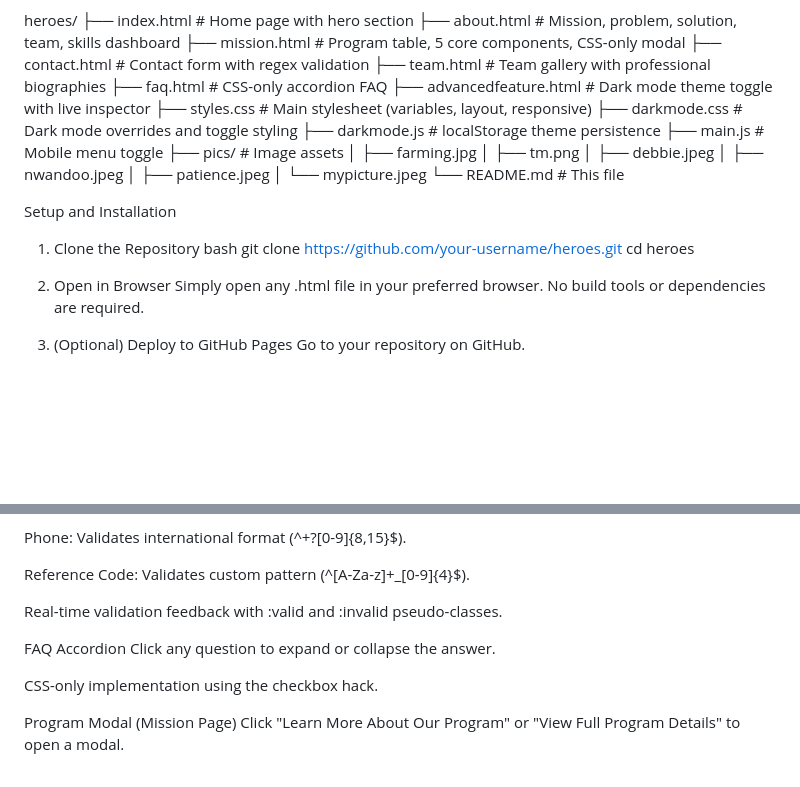
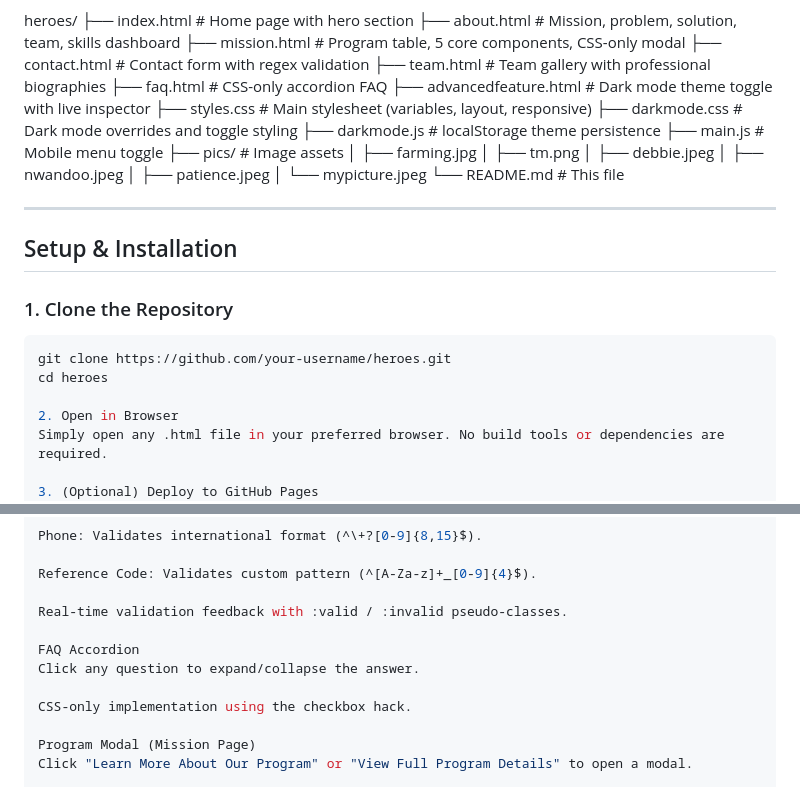
Before and after one commit to shania178/html_heroes, a Markdown page: README.md, 2 parts joined by grey strips. GitHub-like rendering; blank space fills up the shorter version.

````diff
--- a/README.md
+++ b/README.md
@@ -52,30 +65,35 @@ GitHub Pages	Deployment and hosting
 heroes/
-├── index.html              # Home page with hero section
-├── about.html              # Mission, problem, solution, team, skills dashboard
-├── mission.html            # Program table, 5 core components, CSS-only modal
-├── contact.html            # Contact form with regex validation
-├── team.html               # Team gallery with professional biographies
-├── faq.html                # CSS-only accordion FAQ
-├── advancedfeature.html    # Dark mode theme toggle with live inspector
-├── styles.css              # Main stylesheet (variables, layout, responsive)
-├── darkmode.css            # Dark mode overrides and toggle styling
-├── darkmode.js             # localStorage theme persistence
-├── main.js                 # Mobile menu toggle
-├── pics/                   # Image assets
-│   ├── farming.jpg
-│   ├── tm.png
-│   ├── debbie.jpeg
-│   ├── nwandoo.jpeg
-│   ├── patience.jpeg
-│   └── mypicture.jpeg
-└── README.md               # This file
+├── index.html # Home page with hero section
+├── about.html # Mission, problem, solution, team, skills dashboard
+├── mission.html # Program table, 5 core components, CSS-only modal
+├── contact.html # Contact form with regex validation
+├── team.html # Team gallery with professional biographies
+├── faq.html # CSS-only accordion FAQ
+├── advancedfeature.html # Dark mode theme toggle with live inspector
+├── styles.css # Main stylesheet (variables, layout, responsive)
+├── darkmode.css # Dark mode overrides and toggle styling
+├── darkmode.js # localStorage theme persistence
+├── main.js # Mobile menu toggle
+├── pics/ # Image assets
+│ ├── farming.jpg
+│ ├── tm.png
+│ ├── debbie.jpeg
+│ ├── nwandoo.jpeg
+│ ├── patience.jpeg
+│ └── mypicture.jpeg
+└── README.md # This file
 
 
-Setup and Installation
-1. Clone the Repository
-bash
+---
+
+## Setup & Installation
+
+### 1. Clone the Repository
+
+```bash
 git clone https://github.com/your-username/heroes.git
 cd heroes
+
 2. Open in Browser
 Simply open any .html file in your preferred browser. No build tools or dependencies are required.
 
@@ -108,10 +126,10 @@ Phone: Validates international format (^\+?[0-9]{8,15}$).
 
 Reference Code: Validates custom pattern (^[A-Za-z]+_[0-9]{4}$).
 
-Real-time validation feedback with :valid and :invalid pseudo-classes.
+Real-time validation feedback with :valid / :invalid pseudo-classes.
 
 FAQ Accordion
-Click any question to expand or collapse the answer.
+Click any question to expand/collapse the answer.
 
 CSS-only implementation using the checkbox hack.
 
````
Also changed, not shown: other parts of README.md (+49 -36 lines).
